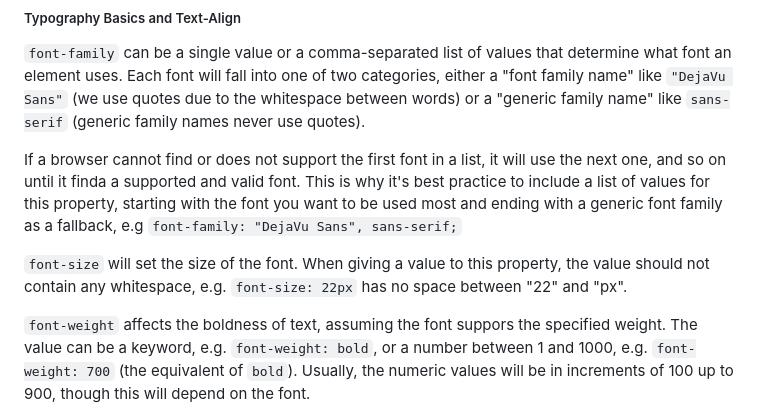
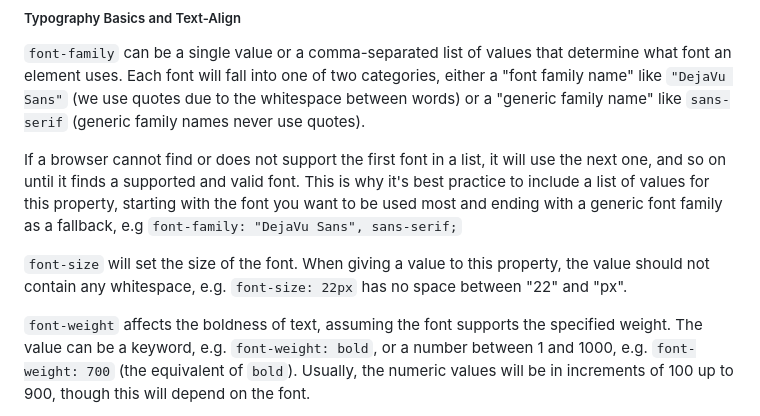
Before and after one commit to kevinbowen777/odin-project, a Markdown page: foundations/05_css_foundations/05_foundations_css_foundations.md, the part around the change printed below. Rendered like a GitHub page.

```diff
--- a/foundations/05_css_foundations/05_foundations_css_foundations.md
+++ b/foundations/05_css_foundations/05_foundations_css_foundations.md
@@ -370,7 +371,7 @@ whitespace between words) or a "generic family name" like `sans-serif` (generic
 names never use quotes).
 
 If a browser cannot find or does not support the first font in a list, it will
-use the next one, and so on until it finda a supported and valid font. This is
+use the next one, and so on until it finds a supported and valid font. This is
 why it's best practice to include a list of values for this property, starting
 with the font you want to be used most and ending with a generic font family
 as a fallback, e.g `font-family: "DejaVu Sans", sans-serif;`
@@ -379,7 +380,7 @@ as a fallback, e.g `font-family: "DejaVu Sans", sans-serif;`
 the value should not contain any whitespace, e.g. `font-size: 22px` has no space
 between "22" and "px".
 
-`font-weight` affects the boldness of text, assuming the font suppors the specified
+`font-weight` affects the boldness of text, assuming the font supports the specified
 weight. The value can be a keyword, e.g. `font-weight: bold`, or a number
 between 1 and 1000, e.g. `font-weight: 700` (the equivalent of `bold`). Usually,
 the numeric values will be in increments of 100 up to 900, though this will depend
```
Also changed, not shown: other parts of foundations/05_css_foundations/05_foundations_css_foundations.md (+169 -0 lines).
